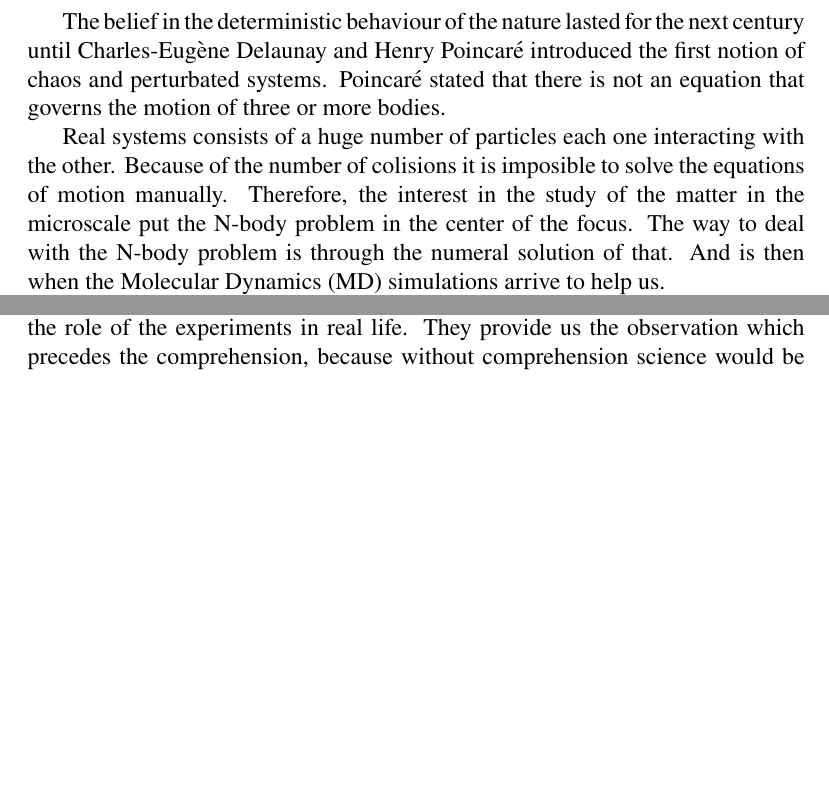
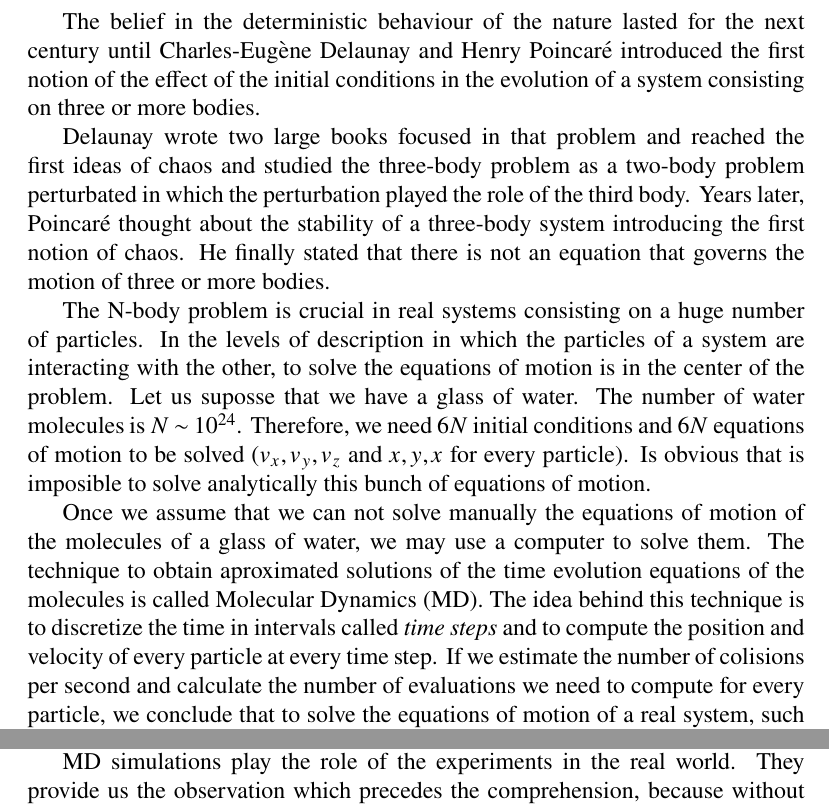
Before and after one commit to DiegoDZ/Thesis, a LaTeX thesis (tesis_compendio/tesis_compendio.tex): two parts of page 22 of 51 before the commit and two parts of page 22 of 53 after it, joined at a grey line, cut so that both start at the same text, the shorter picture padded with empty space. Compiled offline with pdfLaTeX.

Commit message:
MD simulation section done!

```diff
--- a/tesis_compendio/tesis_compendio.tex
+++ b/tesis_compendio/tesis_compendio.tex
@@ -543,8 +543,19 @@ This sentence was written at the end of the 18th century by Pierre-Simon Laplace
 
-The belief in the deterministic behaviour of the nature lasted for the next century until Charles-Eugène Delaunay and Henry Poincaré introduced the first notion of chaos and perturbated systems. Poincaré stated that there is not an equation that governs the motion of three or more bodies.
+The belief in the deterministic behaviour of the nature lasted for the next century until Charles-Eugène Delaunay and Henry Poincaré introduced the first notion of the effect of the initial conditions in the evolution of a system consisting on three or more bodies.
 
-Real systems consists of a huge number of particles each one interacting with the other. Because of the number of colisions it is imposible to solve the equations of motion manually.
-Therefore, the interest in the study of the matter in the microscale put the N-body problem in the center of the focus. The way to deal with the N-body problem is through the numeral solution of that. And is then when the Molecular Dynamics (MD) simulations arrive to help us.
+Delaunay wrote two large books focused in that problem and reached the first ideas of chaos and studied the three-body problem as a two-body problem perturbated in which the perturbation played the role of the third body.
+Years later, Poincaré thought about the stability of a three-body system introducing the first notion of chaos.
+He finally stated that there is not an equation that governs the motion of three or more bodies.
 
-The pioneering work of Adler and Wainwright \cite{Alder1957} in the fifties it was a first step in the development of the Molecular Dynamics simulations. %when they studied the phase transition of a system consisting on hard sphares.
-They play the role of the experiments in real life. They provide us the observation which precedes the comprehension, because without comprehension science would be only documentation \cite{Rapaport}.
+The N-body problem is crucial in real systems consisting on a huge number of particles. In the levels of description in which the particles of a system are interacting with the other, to solve the equations of motion is in the center of the problem. Let us suposse that we have a glass of water.
+%Párrafo inspirado tesis de Arturo
+The number of water molecules is $N \sim 10^{24}$. Therefore, we need  $6N$ initial conditions and $6N$ equations of motion to be solved ($v_x,v_y,v_z$ and $x,y,x$ for every particle). Is obvious that is imposible to solve analytically this bunch of equations of motion.
+
+Once we assume that we can not solve manually the equations of motion of the molecules of a glass of water, we may use a computer to solve them.
+The technique to obtain aproximated solutions of the time evolution equations of the molecules is called Molecular Dynamics (MD).
+The idea behind this technique is to discretize the time in intervals called \textit{time steps} and to compute the position and velocity of every particle at every time step. If we estimate the number of colisions per second and calculate the number of evaluations we need to compute for every particle, we conclude that to solve the equations of motion of a real system, such a glass of water, is imposible even computationally \cite{TesisArturo}.
+Therefore, only small or coarse systems (i.e. with a reasonable number of particles) can be addressed using MD simulations.
+
+The pioneering work of Adler and Wainwright \cite{Alder1957} in the fifties it was a first step in the development of the MD simulations when they studied the phase transition of a system consisting on hard sphares. In the sixties Gibson et al. \cite{Gibson1960} study the radiation damage using MD simulations and  Rahman \cite{Rahman1964} simulated a system consisting on 864 particles interacting with Lennard-Jones potential in order to study correlations in the motion of atoms in liquid argon.
+
+MD simulations play the role of the experiments in the real world. They provide us the observation which precedes the comprehension, because without comprehension science would be only documentation \cite{Rapaport}. Simulations allows, in contrast with the theory, assume less aproximations in exchange for a computational effort. Both simulations and physical theory must be coincide (i.e. the predictions of theory must coincide with the results of the simulations). If they differs is an indication of an error has been commited somewhere.
```
Also changed, not shown: tesis_compendio/tesis_compendio.tex (19 more changed lines).
